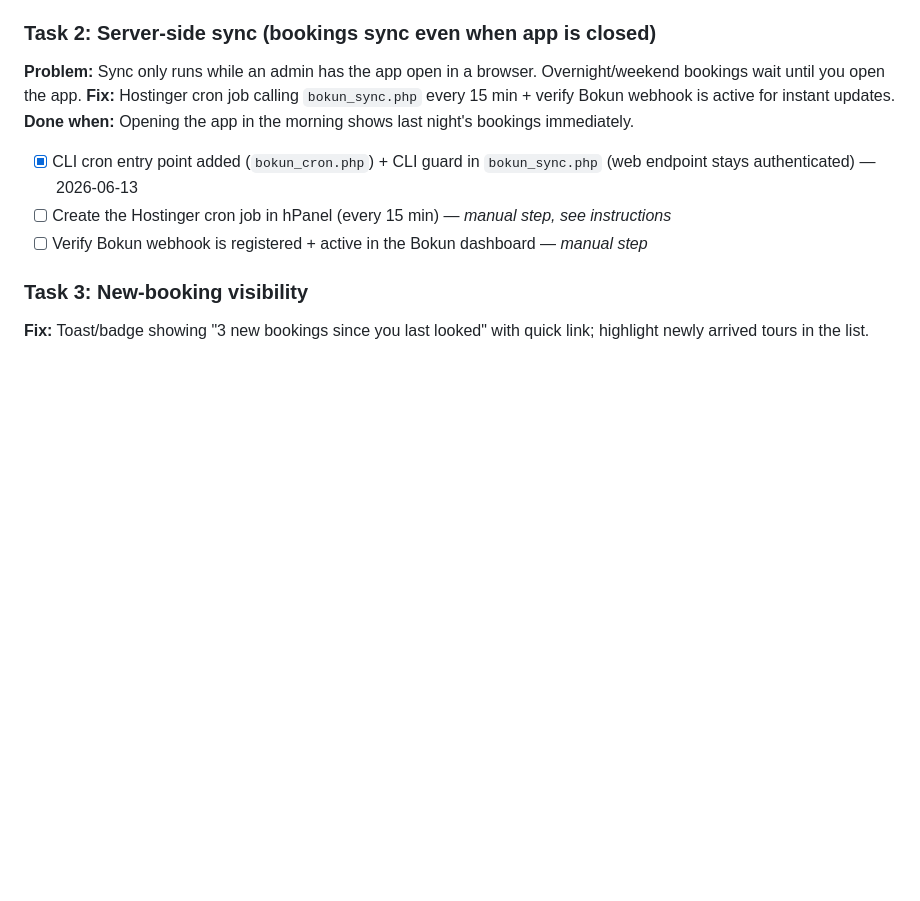
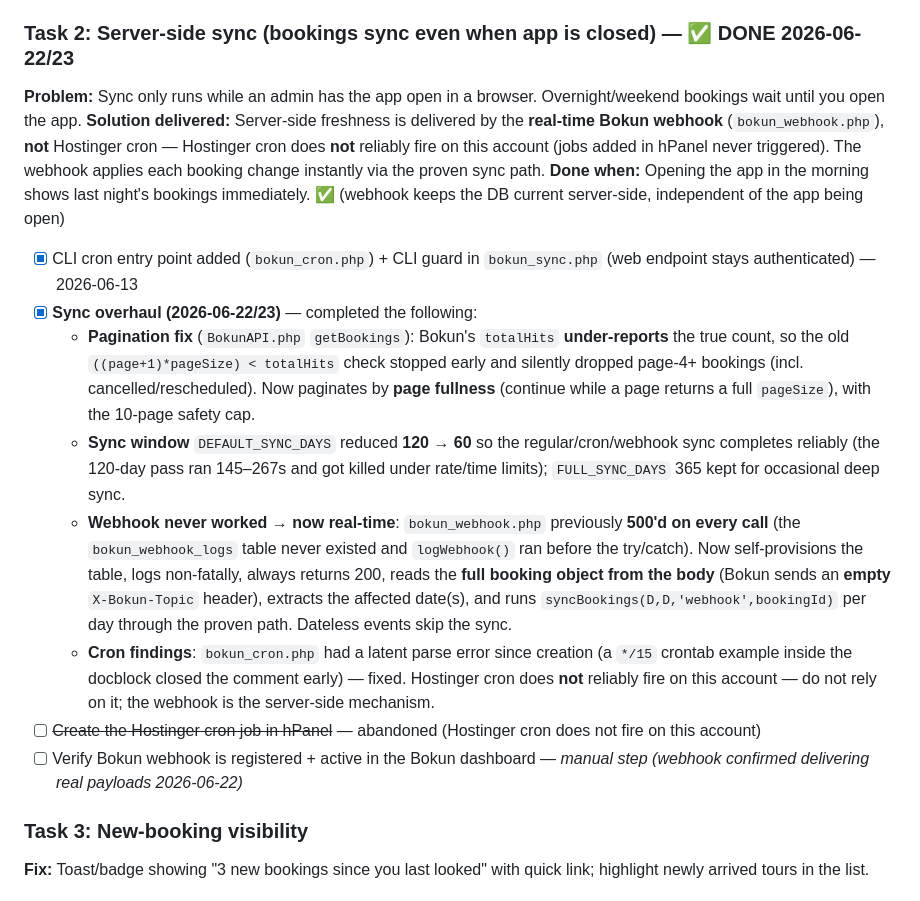
Before and after one commit to DhaNu1204/guide-florence-with-locals, a Markdown page: IMPROVEMENT_TASKS.md, the part around the change. GitHub-like rendering; blank space fills up the shorter version.

Commit message:
docs: record Bokun sync overhaul (pagination fix, window, real-time webhook, cron findings, host notes)
Co-Authored-By: Claude Opus 4.8 <noreply@anthropic.com>

```diff
--- a/IMPROVEMENT_TASKS.md
+++ b/IMPROVEMENT_TASKS.md
@@ -15,13 +15,18 @@ Order: features that make daily operations easier first, then security cleanup,
 - [x] Returning to the browser tab already triggers a sync if stale (>15 min) — the new auto-reload now makes the results visible
 **Done when:** A new booking appears on screen within ~15 min (or instantly after pressing Refresh) without logging out.
 
-### Task 2: Server-side sync (bookings sync even when app is closed)
+### Task 2: Server-side sync (bookings sync even when app is closed) — ✅ DONE 2026-06-22/23
 **Problem:** Sync only runs while an admin has the app open in a browser. Overnight/weekend bookings wait until you open the app.
-**Fix:** Hostinger cron job calling `bokun_sync.php` every 15 min + verify Bokun webhook is active for instant updates.
-**Done when:** Opening the app in the morning shows last night's bookings immediately.
+**Solution delivered:** Server-side freshness is delivered by the **real-time Bokun webhook** (`bokun_webhook.php`), **not** Hostinger cron — Hostinger cron does **not** reliably fire on this account (jobs added in hPanel never triggered). The webhook applies each booking change instantly via the proven sync path.
+**Done when:** Opening the app in the morning shows last night's bookings immediately. ✅ (webhook keeps the DB current server-side, independent of the app being open)
 - [x] CLI cron entry point added (`bokun_cron.php`) + CLI guard in `bokun_sync.php` (web endpoint stays authenticated) — 2026-06-13
-- [ ] Create the Hostinger cron job in hPanel (every 15 min) — *manual step, see instructions*
-- [ ] Verify Bokun webhook is registered + active in the Bokun dashboard — *manual step*
+- [x] **Sync overhaul (2026-06-22/23)** — completed the following:
+  - **Pagination fix** (`BokunAPI.php` `getBookings`): Bokun's `totalHits` **under-reports** the true count, so the old `((page+1)*pageSize) < totalHits` check stopped early and silently dropped page-4+ bookings (incl. cancelled/rescheduled). Now paginates by **page fullness** (continue while a page returns a full `pageSize`), with the 10-page safety cap.
+  - **Sync window** `DEFAULT_SYNC_DAYS` reduced **120 → 60** so the regular/cron/webhook sync completes reliably (the 120-day pass ran 145–267s and got killed under rate/time limits); `FULL_SYNC_DAYS` 365 kept for occasional deep sync.
+  - **Webhook never worked → now real-time**: `bokun_webhook.php` previously **500'd on every call** (the `bokun_webhook_logs` table never existed and `logWebhook()` ran before the try/catch). Now self-provisions the table, logs non-fatally, always returns 200, reads the **full booking object from the body** (Bokun sends an **empty** `X-Bokun-Topic` header), extracts the affected date(s), and runs `syncBookings(D,D,'webhook',bookingId)` per day through the proven path. Dateless events skip the sync.
+  - **Cron findings**: `bokun_cron.php` had a latent parse error since creation (a `*/15` crontab example inside the docblock closed the comment early) — fixed. Hostinger cron does **not** reliably fire on this account — do not rely on it; the webhook is the server-side mechanism.
+- [ ] ~~Create the Hostinger cron job in hPanel~~ — abandoned (Hostinger cron does not fire on this account)
+- [ ] Verify Bokun webhook is registered + active in the Bokun dashboard — *manual step (webhook confirmed delivering real payloads 2026-06-22)*
 
 ### Task 3: New-booking visibility
 **Fix:** Toast/badge showing "3 new bookings since you last looked" with quick link; highlight newly arrived tours in the list.
```
Also changed, not shown: CLAUDE.md (+27 -0 lines).
